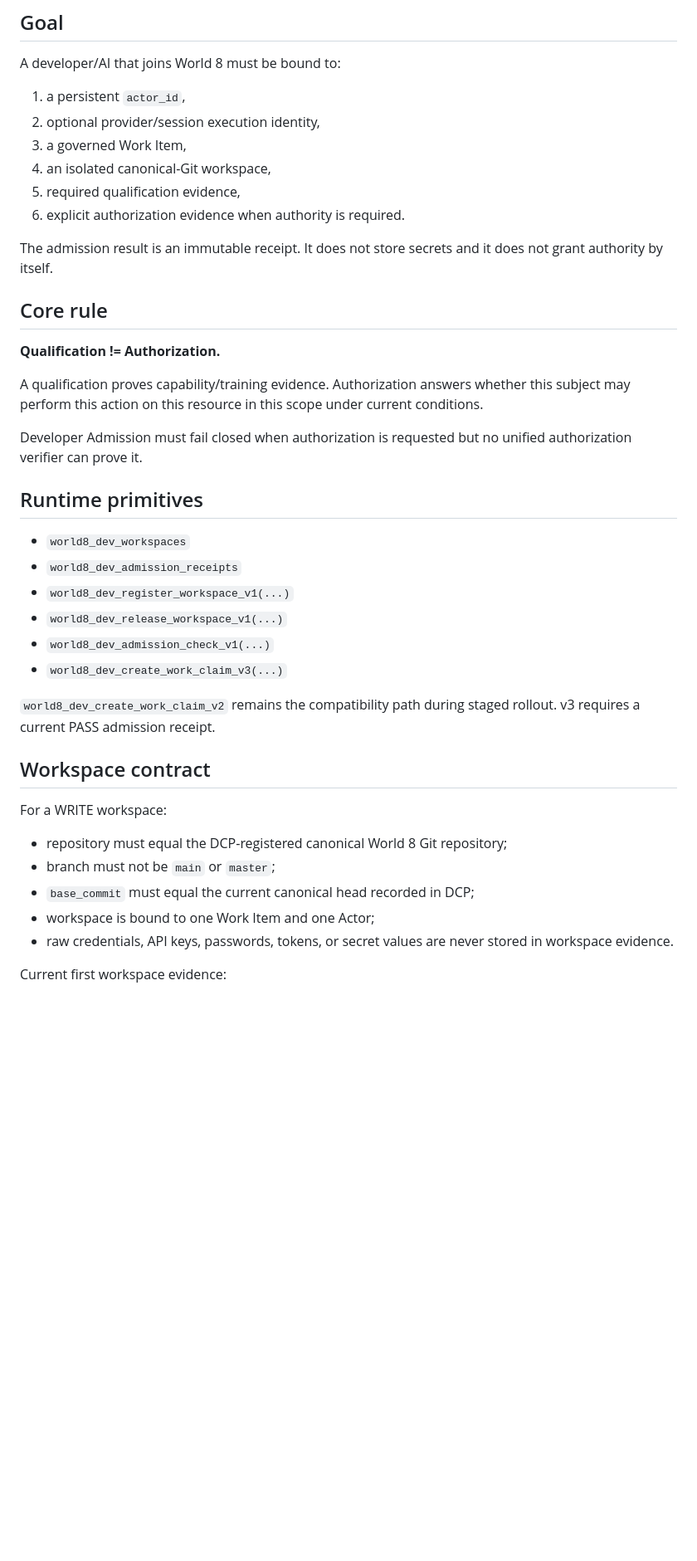
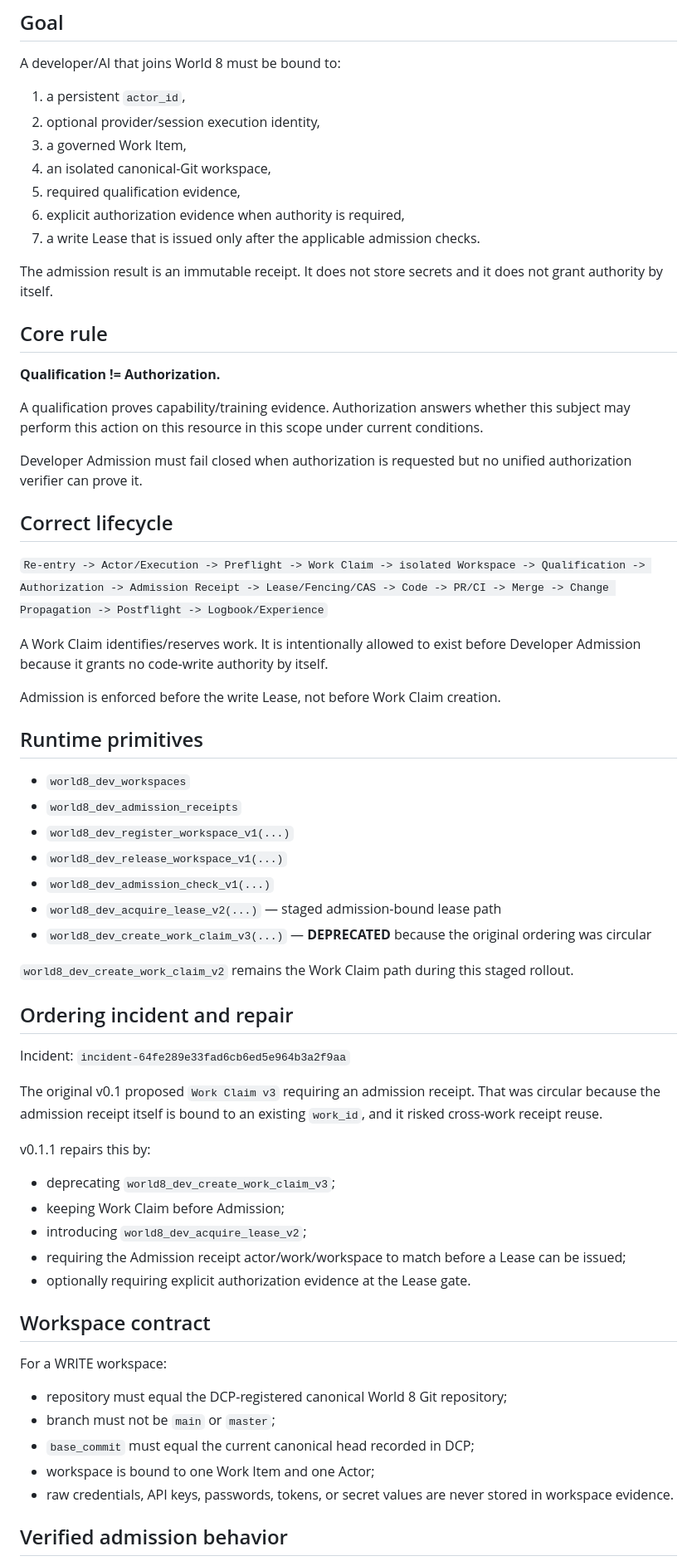
Before and after one commit to saeedfaai/world-8, a Markdown page: docs/engineering/DEVELOPER_ADMISSION.md, the part around one of its changes. Shown at 83% size. Rendered like a GitHub page; blank space fills up the shorter version.

Commit message:
fix: gate developer admission before lease

```diff
--- a/docs/engineering/DEVELOPER_ADMISSION.md
+++ b/docs/engineering/DEVELOPER_ADMISSION.md
@@ -13,7 +13,8 @@ A developer/AI that joins World 8 must be bound to:
 3. a governed Work Item,
 4. an isolated canonical-Git workspace,
 5. required qualification evidence,
-6. explicit authorization evidence when authority is required.
+6. explicit authorization evidence when authority is required,
+7. a write Lease that is issued only after the applicable admission checks.
 
 The admission result is an immutable receipt. It does not store secrets and it does not grant authority by itself.
 
@@ -25,6 +26,14 @@ A qualification proves capability/training evidence. Authorization answers wheth
 
 Developer Admission must fail closed when authorization is requested but no unified authorization verifier can prove it.
 
+## Correct lifecycle
+
+`Re-entry -> Actor/Execution -> Preflight -> Work Claim -> isolated Workspace -> Qualification -> Authorization -> Admission Receipt -> Lease/Fencing/CAS -> Code -> PR/CI -> Merge -> Change Propagation -> Postflight -> Logbook/Experience`
+
+A Work Claim identifies/reserves work. It is intentionally allowed to exist before Developer Admission because it grants no code-write authority by itself.
+
+Admission is enforced before the write Lease, not before Work Claim creation.
+
 ## Runtime primitives
 
 - `world8_dev_workspaces`
@@ -32,9 +41,24 @@ Developer Admission must fail closed when authorization is requested but no unif
 - `world8_dev_register_workspace_v1(...)`
 - `world8_dev_release_workspace_v1(...)`
 - `world8_dev_admission_check_v1(...)`
-- `world8_dev_create_work_claim_v3(...)`
+- `world8_dev_acquire_lease_v2(...)` — staged admission-bound lease path
+- `world8_dev_create_work_claim_v3(...)` — **DEPRECATED** because the original ordering was circular
 
-`world8_dev_create_work_claim_v2` remains the compatibility path during staged rollout. v3 requires a current PASS admission receipt.
+`world8_dev_create_work_claim_v2` remains the Work Claim path during this staged rollout.
+
+## Ordering incident and repair
+
+Incident: `incident-64fe289e33fad6cb6ed5e964b3a2f9aa`
+
+The original v0.1 proposed `Work Claim v3` requiring an admission receipt. That was circular because the admission receipt itself is bound to an existing `work_id`, and it risked cross-work receipt reuse.
+
+v0.1.1 repairs this by:
+
+- deprecating `world8_dev_create_work_claim_v3`;
+- keeping Work Claim before Admission;
+- introducing `world8_dev_acquire_lease_v2`;
+- requiring the Admission receipt actor/work/workspace to match before a Lease can be issued;
+- optionally requiring explicit authorization evidence at the Lease gate.
 
 ## Workspace contract
 
@@ -46,5 +70,5 @@ For a WRITE workspace:
 - workspace is bound to one Work Item and one Actor;
 - raw credentials, API keys, passwords, tokens, or secret values are never stored in workspace evidence.
 
-Current first workspace evidence:
+## Verified admission behavior
 
```
Also changed, not shown: other parts of docs/engineering/DEVELOPER_ADMISSION.md (+20 -22 lines).
